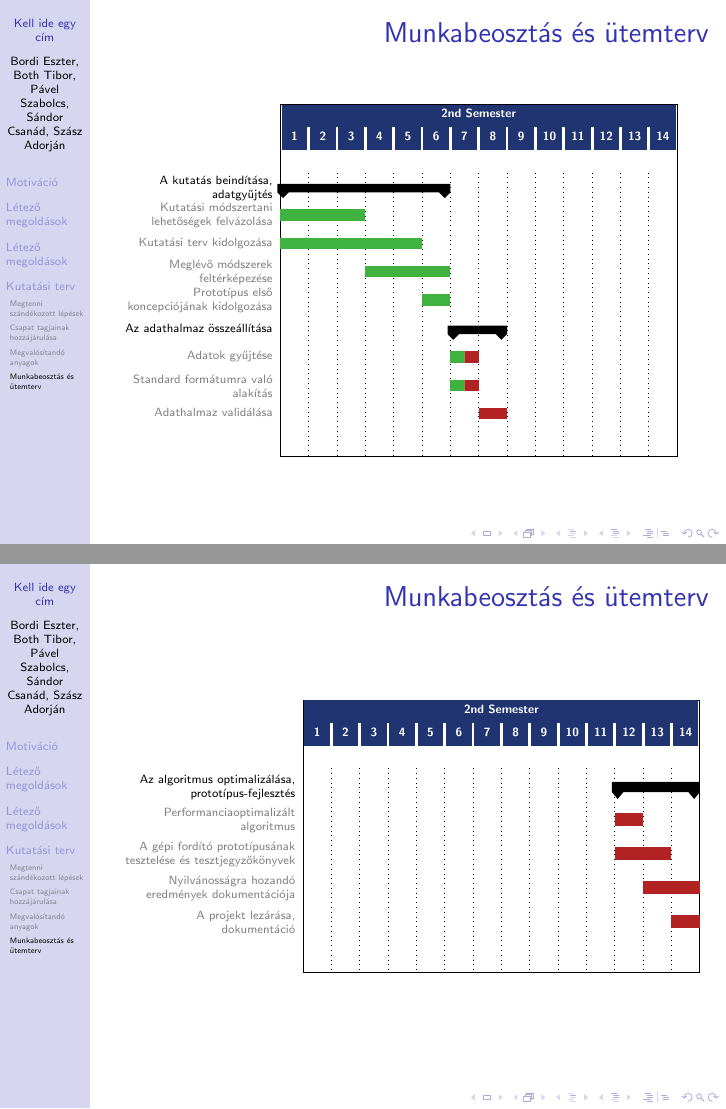
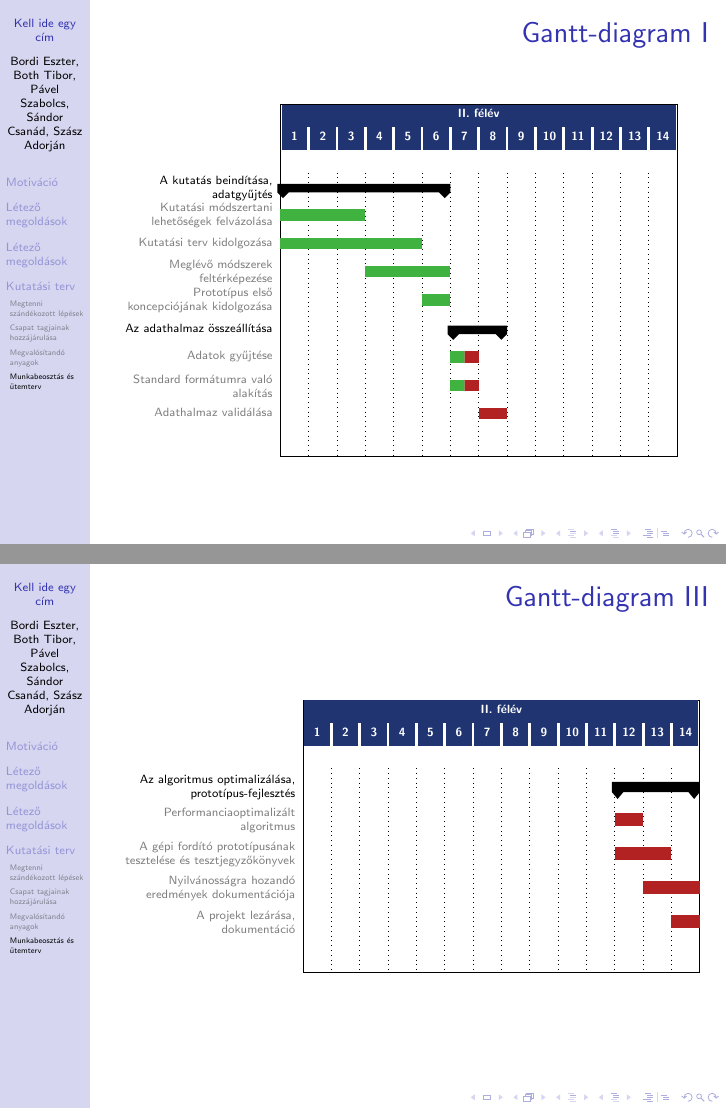
Before and after one commit to eszterbordi/Unslaneta, LaTeX slides (kutatasi-tema-bemutato/main.tex, which reads kutatasi-tema-bemutato/munkabeosztas.tex): pages 21 and 23 of 24, joined at a grey line. Compiled offline with pdfLaTeX.

Commit message:
titles adjusted.

```diff
--- a/kutatasi-tema-bemutato/munkabeosztas.tex
+++ b/kutatasi-tema-bemutato/munkabeosztas.tex
@@ -83,7 +83,7 @@ Munkaegységek és részfeladatai:
 %GANTT
 % % % % % % % % % % % % % % % % % % % % % % % % %
 
-\begin{frame}{Munkabeosztás és ütemterv}
+\begin{frame}{Gantt-diagram I}
 	\begin{ganttchart}[
 	y unit title=0.4cm,
 	y unit chart=0.5cm,
@@ -104,7 +104,7 @@ Munkaegységek és részfeladatai:
 	group label font=\tiny,
 	bar incomplete/.append style={fill=Maroon}
 	]{1}{14}
-	\gantttitle{2nd Semester}{14} \\
+	\gantttitle{II. félév}{14} \\
 	\gantttitlelist{1,...,14}{1} \\
 	\ganttset{progress label text={}, link/.style={black, -to}} \\
 	\ganttgroup[group label node/.append style={align=right}]{A kutatás beindítása, \ganttalignnewline adatgyűjtés}{1}{6} \\
@@ -157,7 +157,7 @@ Munkaegységek és részfeladatai:
 	\end{ganttchart}
 \end{frame}
 
-\begin{frame}{Munkabeosztás és ütemterv}
+\begin{frame}{Gantt-diagram II}
 	\begin{ganttchart}[
 	y unit title=0.4cm,
 	y unit chart=0.6cm,
@@ -222,7 +222,7 @@ Munkaegységek és részfeladatai:
 	\end{ganttchart}
 \end{frame}
 
-\begin{frame}{Munkabeosztás és ütemterv}
+\begin{frame}{Gantt-diagram III}
 	\begin{ganttchart}[
 	y unit title=0.4cm,
 	y unit chart=0.6cm,
@@ -243,7 +243,7 @@ Munkaegységek és részfeladatai:
 	group label font=\tiny,
 	bar incomplete/.append style={fill=Maroon}
 	]{1}{14}
-	\gantttitle{2nd Semester}{14} \\
+	\gantttitle{II. félév}{14} \\
 	\gantttitlelist{1,...,14}{1} \\
 	\ganttset{progress label text={}, link/.style={black, -to}} \\
 	\ganttgroup[group label node/.append style={align=right}]{Az algoritmus optimalizálása,\ganttalignnewline prototípus-fejlesztés}{12}{14} \\
```
Also changed, not shown: kutatasi-tema-bemutato/munkabeosztas.tex (8 more changed lines).
